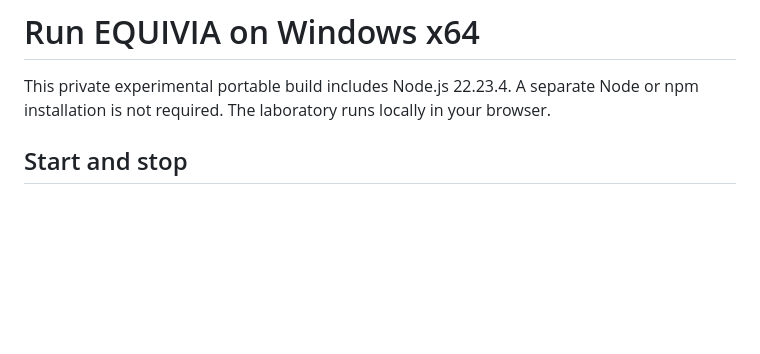
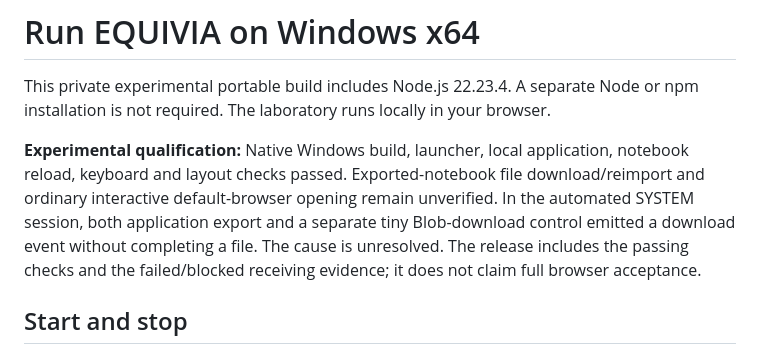
Before and after one commit to Jacob-Met/equivia, a Markdown page: docs/WINDOWS.md, the part around the change. GitHub-like rendering; blank space fills up the shorter version.

Commit message:
Record experimental Windows receiving limitations

```diff
--- a/docs/WINDOWS.md
+++ b/docs/WINDOWS.md
@@ -1,6 +1,8 @@
 # Run EQUIVIA on Windows x64
 
 This private experimental portable build includes Node.js 22.23.4. A separate Node or npm installation is not required. The laboratory runs locally in your browser.
+
+**Experimental qualification:** Native Windows build, launcher, local application, notebook reload, keyboard and layout checks passed. Exported-notebook file download/reimport and ordinary interactive default-browser opening remain unverified. In the automated SYSTEM session, both application export and a separate tiny Blob-download control emitted a download event without completing a file. The cause is unresolved. The release includes the passing checks and the failed/blocked receiving evidence; it does not claim full browser acceptance.
 
 ## Start and stop
 
```
